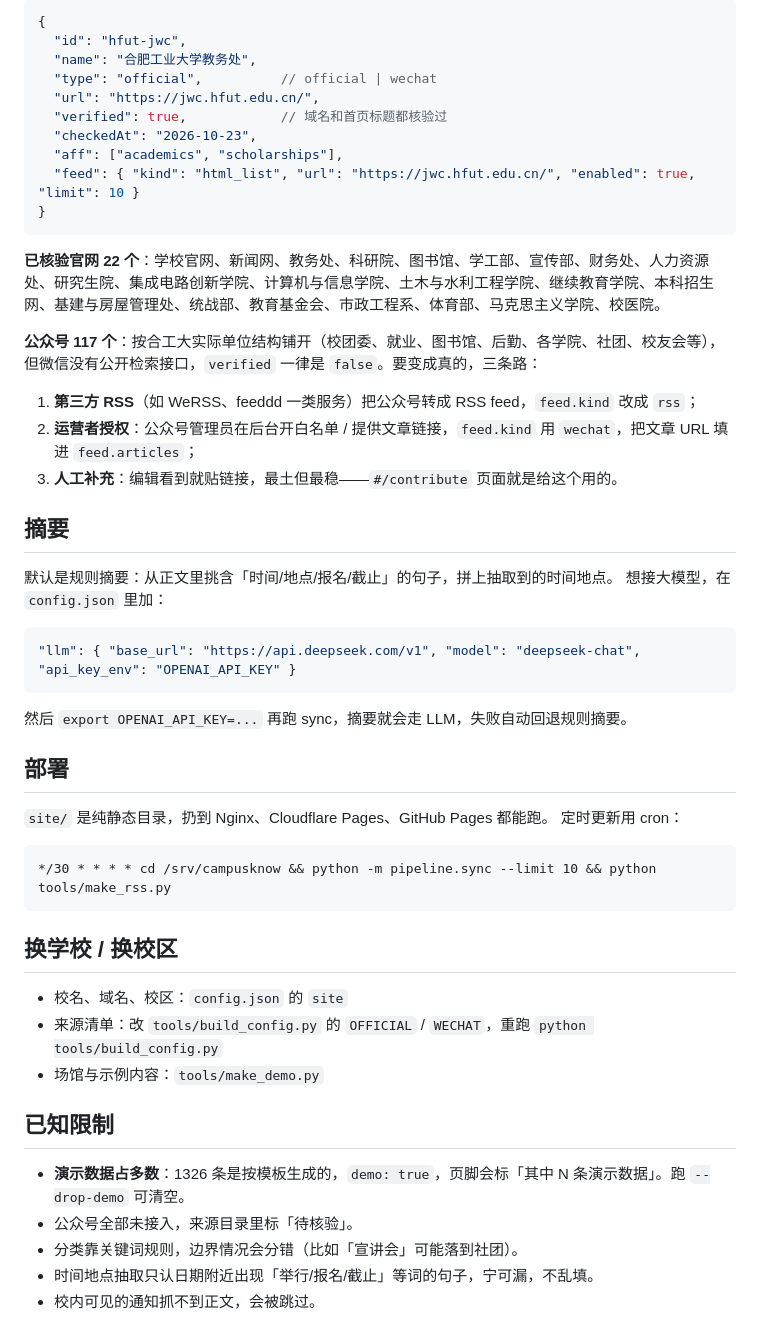
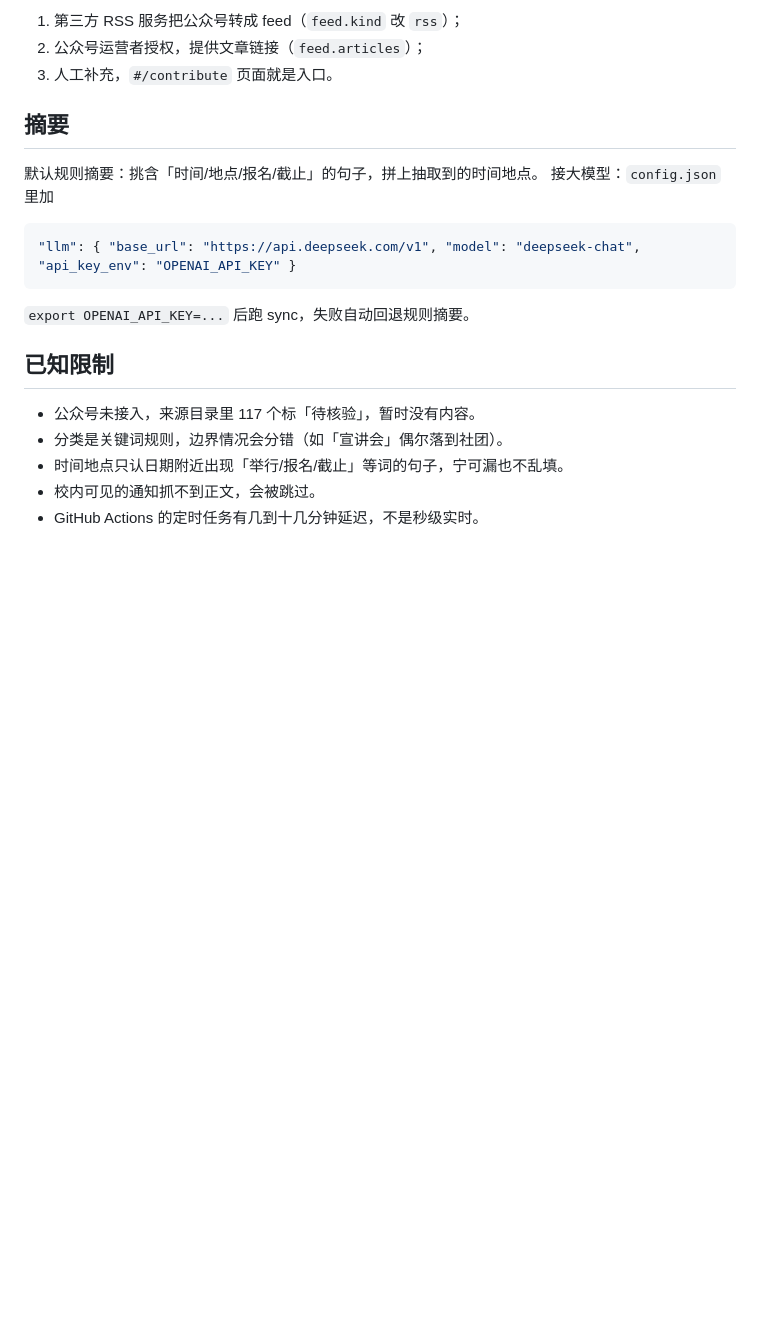
Before and after one commit to cfl1023/hfutknow, a Markdown page: README.md, the part around one of its changes. Rendered like a GitHub page; blank space fills up the shorter version.

````diff
--- a/README.md
+++ b/README.md
@@ -72,55 +81,23 @@ python tools/make_rss.py                          # 重新生成 feed.xml
 
-```json
-{
-  "id": "hfut-jwc",
-  "name": "合肥工业大学教务处",
-  "type": "official",          // official | wechat
-  "url": "https://jwc.hfut.edu.cn/",
-  "verified": true,            // 域名和首页标题都核验过
-  "checkedAt": "2026-10-23",
-  "aff": ["academics", "scholarships"],
-  "feed": { "kind": "html_list", "url": "https://jwc.hfut.edu.cn/", "enabled": true, "limit": 10 }
-}
-```
-
-**已核验官网 22 个**：学校官网、新闻网、教务处、科研院、图书馆、学工部、宣传部、财务处、人力资源处、研究生院、集成电路创新学院、计算机与信息学院、土木与水利工程学院、继续教育学院、本科招生网、基建与房屋管理处、统战部、教育基金会、市政工程系、体育部、马克思主义学院、校医院。
-
-**公众号 117 个**：按合工大实际单位结构铺开（校团委、就业、图书馆、后勤、各学院、社团、校友会等），但微信没有公开检索接口，`verified` 一律是 `false`。要变成真的，三条路：
-
-1. **第三方 RSS**（如 WeRSS、feeddd 一类服务）把公众号转成 RSS feed，`feed.kind` 改成 `rss`；
-2. **运营者授权**：公众号管理员在后台开白名单 / 提供文章链接，`feed.kind` 用 `wechat`，把文章 URL 填进 `feed.articles`；
-3. **人工补充**：编辑看到就贴链接，最土但最稳——`#/contribute` 页面就是给这个用的。
+1. 第三方 RSS 服务把公众号转成 feed（`feed.kind` 改 `rss`）；
+2. 公众号运营者授权，提供文章链接（`feed.articles`）；
+3. 人工补充，`#/contribute` 页面就是入口。
 
 ## 摘要
 
-默认是规则摘要：从正文里挑含「时间/地点/报名/截止」的句子，拼上抽取到的时间地点。
-想接大模型，在 `config.json` 里加：
+默认规则摘要：挑含「时间/地点/报名/截止」的句子，拼上抽取到的时间地点。
+接大模型：`config.json` 里加
 
 ```json
 "llm": { "base_url": "https://api.deepseek.com/v1", "model": "deepseek-chat", "api_key_env": "OPENAI_API_KEY" }
 ```
 
-然后 `export OPENAI_API_KEY=...` 再跑 sync，摘要就会走 LLM，失败自动回退规则摘要。
-
-## 部署
-
-`site/` 是纯静态目录，扔到 Nginx、Cloudflare Pages、GitHub Pages 都能跑。
-定时更新用 cron：
-
-```cron
-*/30 * * * * cd /srv/campusknow && python -m pipeline.sync --limit 10 && python tools/make_rss.py
-```
-
-## 换学校 / 换校区
-
-- 校名、域名、校区：`config.json` 的 `site`
-- 来源清单：改 `tools/build_config.py` 的 `OFFICIAL` / `WECHAT`，重跑 `python tools/build_config.py`
-- 场馆与示例内容：`tools/make_demo.py`
+`export OPENAI_API_KEY=...` 后跑 sync，失败自动回退规则摘要。
 
 ## 已知限制
 
-- **演示数据占多数**：1326 条是按模板生成的，`demo: true`，页脚会标「其中 N 条演示数据」。跑 `--drop-demo` 可清空。
-- 公众号全部未接入，来源目录里标「待核验」。
-- 分类靠关键词规则，边界情况会分错（比如「宣讲会」可能落到社团）。
-- 时间地点抽取只认日期附近出现「举行/报名/截止」等词的句子，宁可漏，不乱填。
+- 公众号未接入，来源目录里 117 个标「待核验」，暂时没有内容。
+- 分类是关键词规则，边界情况会分错（如「宣讲会」偶尔落到社团）。
+- 时间地点只认日期附近出现「举行/报名/截止」等词的句子，宁可漏也不乱填。
 - 校内可见的通知抓不到正文，会被跳过。
+- GitHub Actions 的定时任务有几到十几分钟延迟，不是秒级实时。
````
Also changed, not shown: other parts of README.md (+51 -42 lines).
